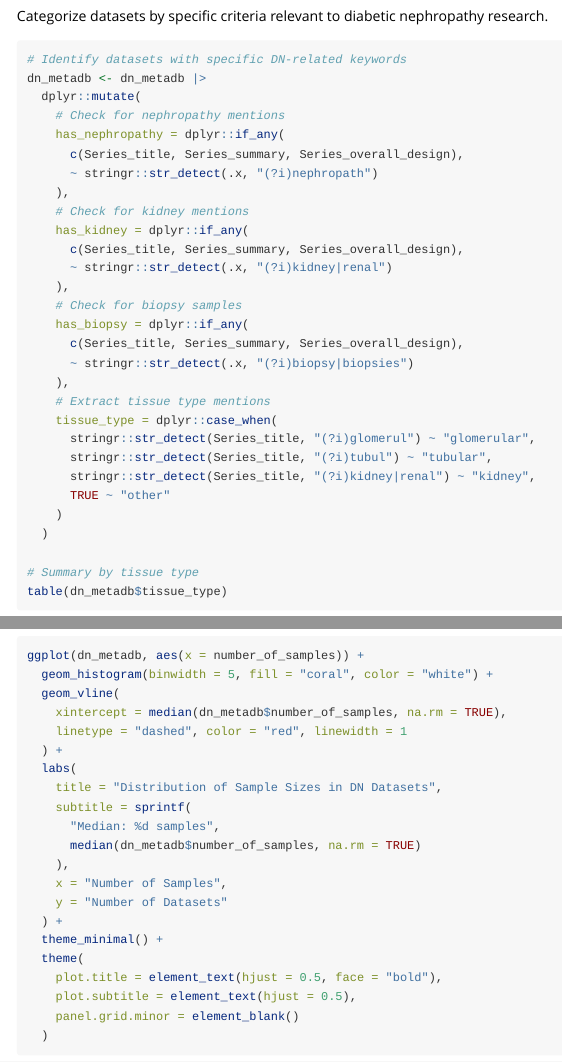
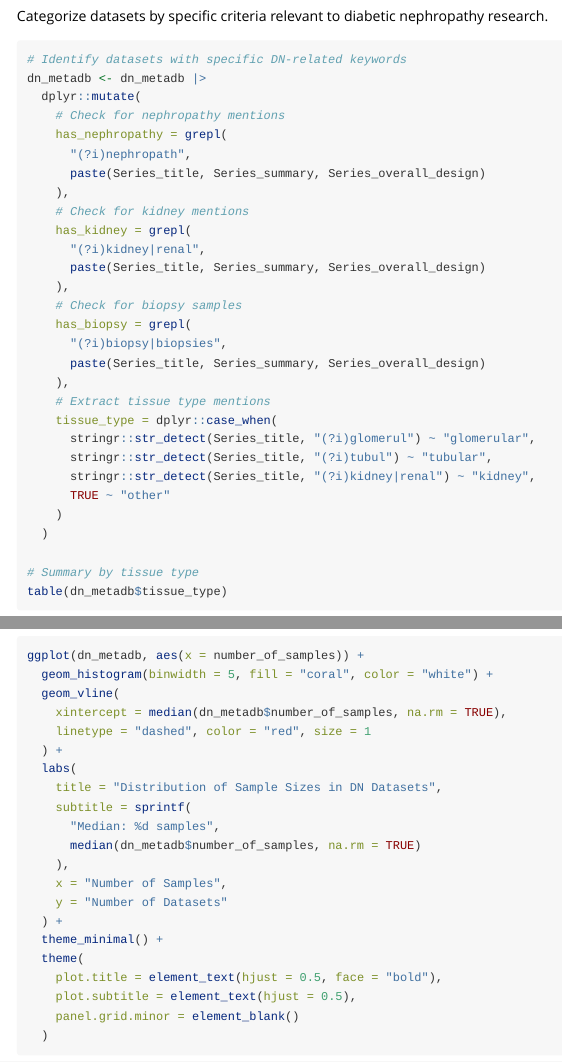
Before and after one commit to WangLabCSU/geokit, an R Markdown document (vignettes/case-diabetic-nephropathy.Rmd): the page in a window 1100 px wide, from 3050 px down, and a second part further down, joined at a grey line. Rendered offline with R 4.5, knitr and Pandoc, with nearby package versions; some code elsewhere in the file could not run offline; long lines of code are wrapped.

Commit message:
Improve backward compatibility by replacing dplyr::if_any() with grepl() and using size instead of linewidth
Co-authored-by: ShixiangWang <25057508+ShixiangWang@users.noreply.github.com>

```diff
--- a/vignettes/case-diabetic-nephropathy.Rmd
+++ b/vignettes/case-diabetic-nephropathy.Rmd
@@ -131,19 +131,19 @@ Categorize datasets by specific criteria relevant to diabetic nephropathy resear
 dn_metadb <- dn_metadb |>
   dplyr::mutate(
     # Check for nephropathy mentions
-    has_nephropathy = dplyr::if_any(
-      c(Series_title, Series_summary, Series_overall_design),
-      ~ stringr::str_detect(.x, "(?i)nephropath")
+    has_nephropathy = grepl(
+      "(?i)nephropath",
+      paste(Series_title, Series_summary, Series_overall_design)
     ),
     # Check for kidney mentions
-    has_kidney = dplyr::if_any(
-      c(Series_title, Series_summary, Series_overall_design),
-      ~ stringr::str_detect(.x, "(?i)kidney|renal")
+    has_kidney = grepl(
+      "(?i)kidney|renal",
+      paste(Series_title, Series_summary, Series_overall_design)
     ),
     # Check for biopsy samples
-    has_biopsy = dplyr::if_any(
-      c(Series_title, Series_summary, Series_overall_design),
-      ~ stringr::str_detect(.x, "(?i)biopsy|biopsies")
+    has_biopsy = grepl(
+      "(?i)biopsy|biopsies",
+      paste(Series_title, Series_summary, Series_overall_design)
     ),
     # Extract tissue type mentions
     tissue_type = dplyr::case_when(
@@ -199,7 +199,7 @@ ggplot(dn_metadb, aes(x = number_of_samples)) +
   geom_histogram(binwidth = 5, fill = "coral", color = "white") +
   geom_vline(
     xintercept = median(dn_metadb$number_of_samples, na.rm = TRUE),
-    linetype = "dashed", color = "red", linewidth = 1
+    linetype = "dashed", color = "red", size = 1
   ) +
   labs(
     title = "Distribution of Sample Sizes in DN Datasets",
```
Also changed, not shown: vignettes/case-urothelial-cancer.Rmd (+1 -1 lines).
